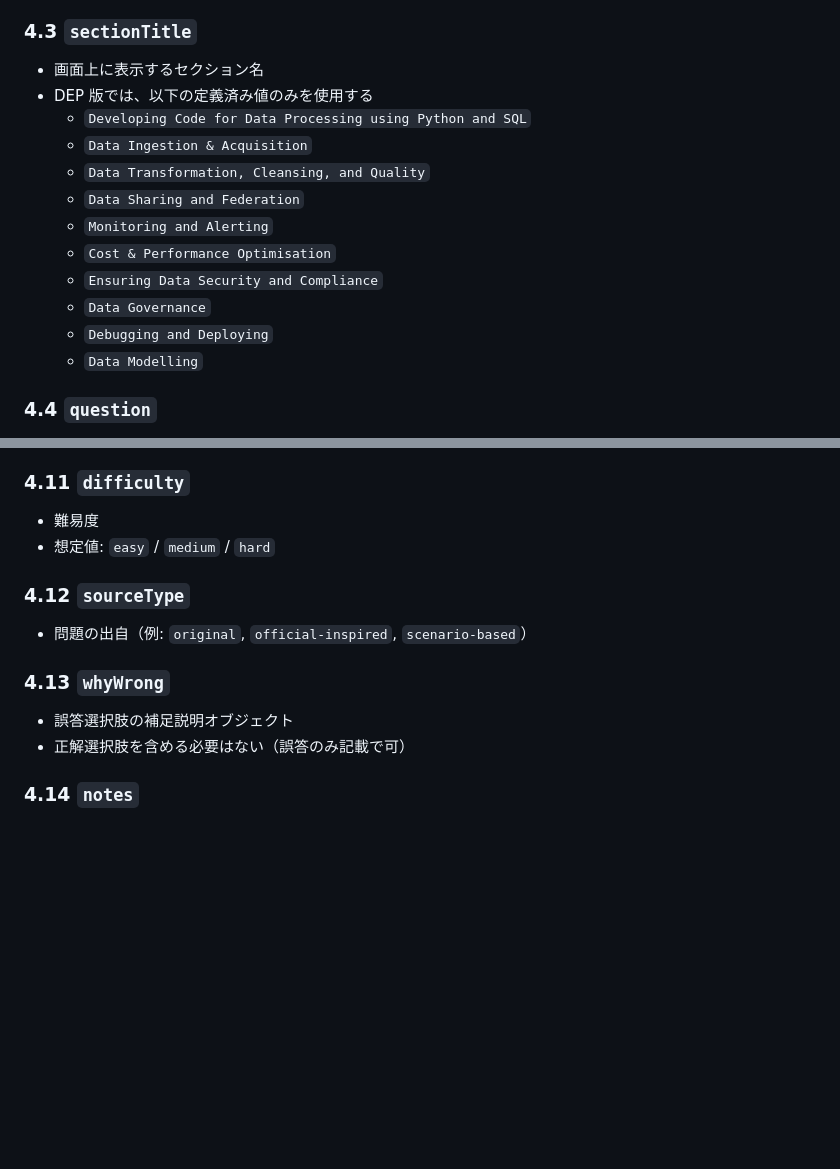
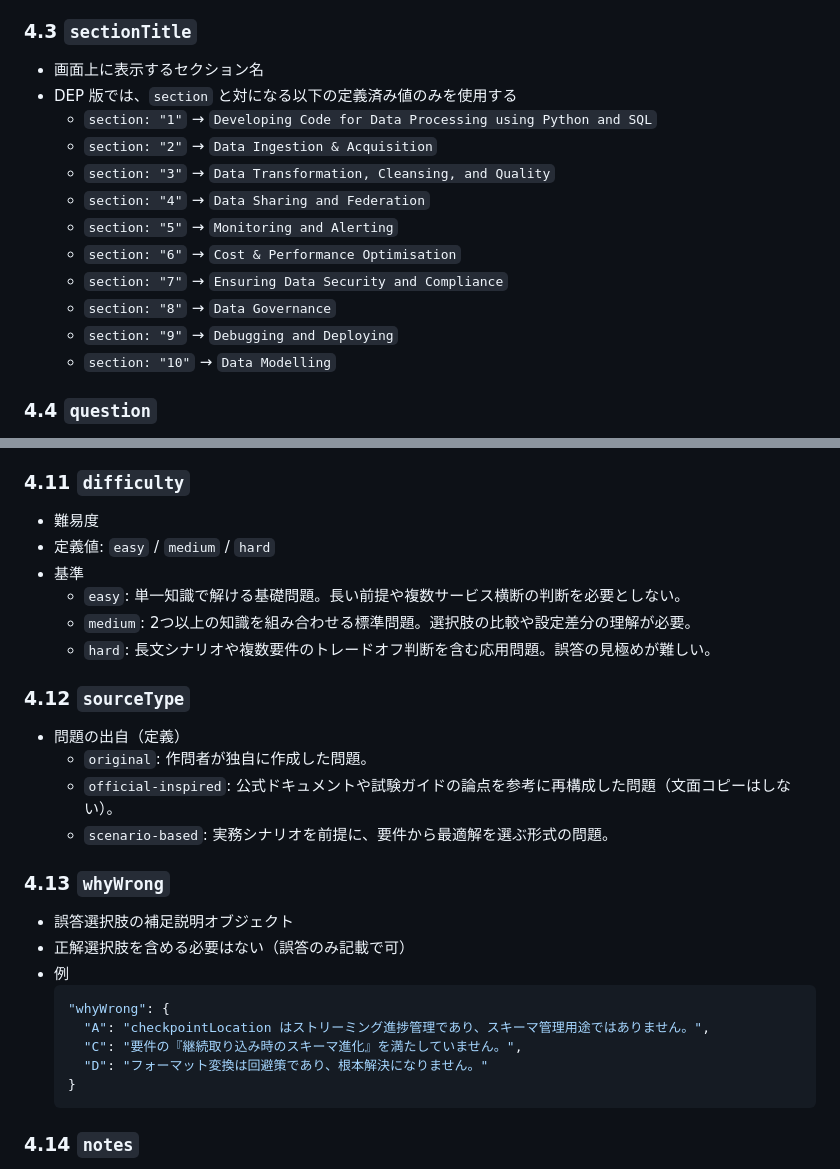
Before and after one commit to yuyuyu0706/quiz-practice, a Markdown page: dep-quiz-app/questions-schema.md, 2 parts joined by grey strips. Rendered like a GitHub page; blank space fills up the shorter version.

Commit message:
docs(dep): deepen schema definitions for key metadata fields

````diff
--- a/dep-quiz-app/questions-schema.md
+++ b/dep-quiz-app/questions-schema.md
@@ -94,17 +94,17 @@ DEP 版では、DEA 版よりも以下を強化できるように、拡張可能
 
 ### 4.3 `sectionTitle`
 - 画面上に表示するセクション名
-- DEP 版では、以下の定義済み値のみを使用する
-  - `Developing Code for Data Processing using Python and SQL`
-  - `Data Ingestion & Acquisition`
-  - `Data Transformation, Cleansing, and Quality`
-  - `Data Sharing and Federation`
-  - `Monitoring and Alerting`
-  - `Cost & Performance Optimisation`
-  - `Ensuring Data Security and Compliance`
-  - `Data Governance`
-  - `Debugging and Deploying`
-  - `Data Modelling`
+- DEP 版では、`section` と対になる以下の定義済み値のみを使用する
+  - `section: "1"` → `Developing Code for Data Processing using Python and SQL`
+  - `section: "2"` → `Data Ingestion & Acquisition`
+  - `section: "3"` → `Data Transformation, Cleansing, and Quality`
+  - `section: "4"` → `Data Sharing and Federation`
+  - `section: "5"` → `Monitoring and Alerting`
+  - `section: "6"` → `Cost & Performance Optimisation`
+  - `section: "7"` → `Ensuring Data Security and Compliance`
+  - `section: "8"` → `Data Governance`
+  - `section: "9"` → `Debugging and Deploying`
+  - `section: "10"` → `Data Modelling`
 
 ### 4.4 `question`
 - 問題文そのもの
@@ -154,14 +154,29 @@ DEP 版では、DEA 版よりも以下を強化できるように、拡張可能
 
 ### 4.11 `difficulty`
 - 難易度
-- 想定値: `easy` / `medium` / `hard`
+- 定義値: `easy` / `medium` / `hard`
+- 基準
+  - `easy`: 単一知識で解ける基礎問題。長い前提や複数サービス横断の判断を必要としない。
+  - `medium`: 2つ以上の知識を組み合わせる標準問題。選択肢の比較や設定差分の理解が必要。
+  - `hard`: 長文シナリオや複数要件のトレードオフ判断を含む応用問題。誤答の見極めが難しい。
 
 ### 4.12 `sourceType`
-- 問題の出自（例: `original`, `official-inspired`, `scenario-based`）
+- 問題の出自（定義）
+  - `original`: 作問者が独自に作成した問題。
+  - `official-inspired`: 公式ドキュメントや試験ガイドの論点を参考に再構成した問題（文面コピーはしない）。
+  - `scenario-based`: 実務シナリオを前提に、要件から最適解を選ぶ形式の問題。
 
 ### 4.13 `whyWrong`
 - 誤答選択肢の補足説明オブジェクト
 - 正解選択肢を含める必要はない（誤答のみ記載で可）
+- 例
+  ```json
+  "whyWrong": {
+    "A": "checkpointLocation はストリーミング進捗管理であり、スキーマ管理用途ではありません。",
+    "C": "要件の『継続取り込み時のスキーマ進化』を満たしていません。",
+    "D": "フォーマット変換は回避策であり、根本解決になりません。"
+  }
+  ```
 
 ### 4.14 `notes`
 - 作問・メンテナンス用の管理メモ
````
